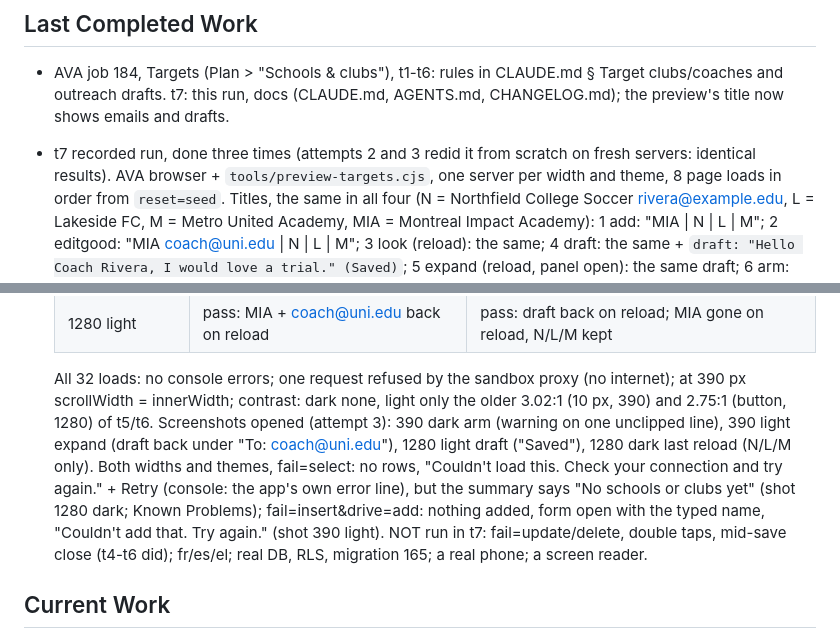
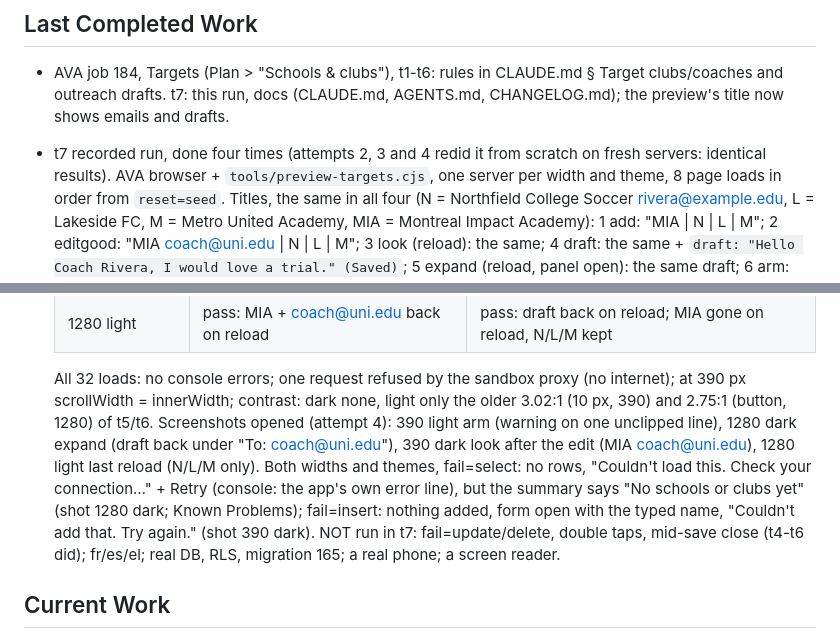
Before and after one commit to dimitridavourlis-glitch/Golsz, a Markdown page: AI_HANDOFF.md, 2 parts joined by grey strips. Rendered like a GitHub page.

Commit message:
AVA: Recorded end-to-end run and documentation (attempt 4)
Job #184, task t7.
Made-by: AVA

```diff
--- a/AI_HANDOFF.md
+++ b/AI_HANDOFF.md
@@ -14,7 +14,7 @@ Claude Code (AVA job 184, task t7, attempt 3), 2026-11-06. Before that: Claude C
 ## Last Completed Work
 - AVA job 184, Targets (Plan > "Schools & clubs"), t1-t6: rules in CLAUDE.md § Target clubs/coaches and outreach
   drafts. t7: this run, docs (CLAUDE.md, AGENTS.md, CHANGELOG.md); the preview's title now shows emails and drafts.
-- t7 recorded run, done three times (attempts 2 and 3 redid it from scratch on fresh servers: identical results).
+- t7 recorded run, done four times (attempts 2, 3 and 4 redid it from scratch on fresh servers: identical results).
   AVA browser + `tools/preview-targets.cjs`, one server per width and theme, 8 page loads in order from `reset=seed`.
   Titles, the same in all four (N = Northfield College Soccer <rivera@example.edu>, L = Lakeside FC, M = Metro United
   Academy, MIA = Montreal Impact Academy): 1 add: "MIA | N | L | M"; 2 editgood: "MIA <coach@uni.edu> | N | L | M";
@@ -32,11 +32,11 @@ Claude Code (AVA job 184, task t7, attempt 3), 2026-11-06. Before that: Claude C
 
   All 32 loads: no console errors; one request refused by the sandbox proxy (no internet); at 390 px scrollWidth =
   innerWidth; contrast: dark none, light only the older 3.02:1 (10 px, 390) and 2.75:1 (button, 1280) of t5/t6.
-  Screenshots opened (attempt 3): 390 dark arm (warning on one unclipped line), 390 light expand (draft back under "To:
-  coach@uni.edu"), 1280 light draft ("Saved"), 1280 dark last reload (N/L/M only). Both widths and themes, fail=select:
-  no rows, "Couldn't load this. Check your connection and try again." + Retry (console: the app's own error line), but
-  the summary says "No schools or clubs yet" (shot 1280 dark; Known Problems); fail=insert&drive=add: nothing added,
-  form open with the typed name, "Couldn't add that. Try again." (shot 390 light). NOT run in t7: fail=update/delete,
+  Screenshots opened (attempt 4): 390 light arm (warning on one unclipped line), 1280 dark expand (draft back under "To:
+  coach@uni.edu"), 390 dark look after the edit (MIA <coach@uni.edu>), 1280 light last reload (N/L/M only). Both widths
+  and themes, fail=select: no rows, "Couldn't load this. Check your connection…" + Retry (console: the app's own error
+  line), but the summary says "No schools or clubs yet" (shot 1280 dark; Known Problems); fail=insert: nothing added,
+  form open with the typed name, "Couldn't add that. Try again." (shot 390 dark). NOT run in t7: fail=update/delete,
   double taps, mid-save close (t4-t6 did); fr/es/el; real DB, RLS, migration 165; a real phone; a screen reader.
 
 ## Current Work
```
Also changed, not shown: other parts of AI_HANDOFF.md (+2 -2 lines), CLAUDE.md (+1 -1 lines).
